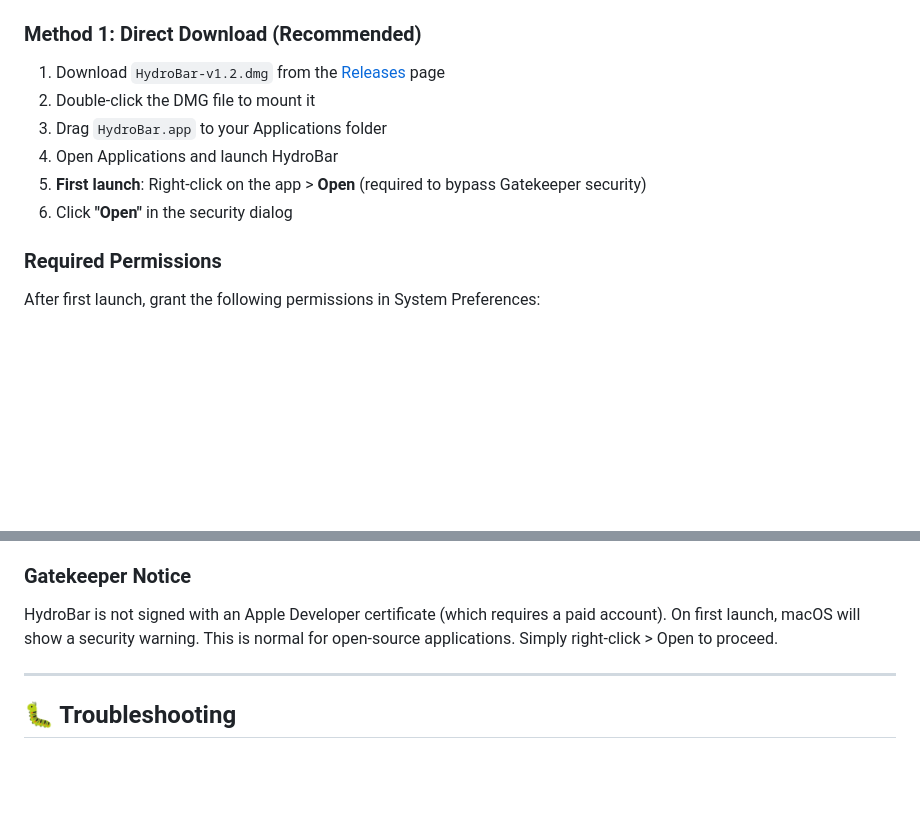
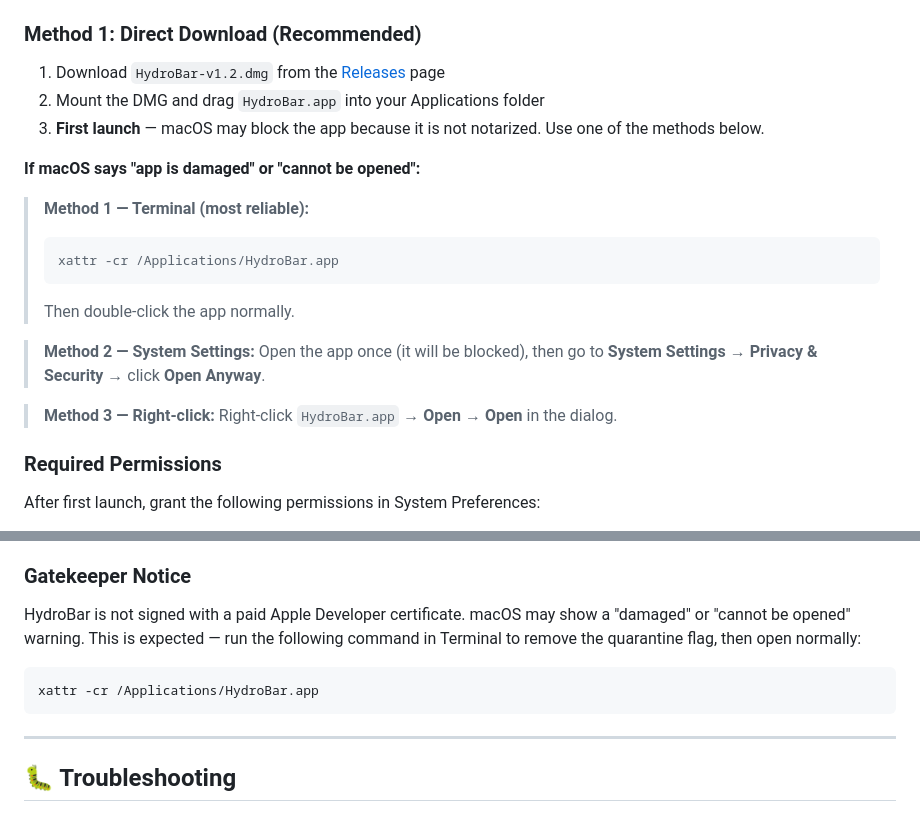
Before and after one commit to aedhx/HydroBar, a Markdown page: README.md, 2 parts joined by grey strips. GitHub-like rendering; blank space fills up the shorter version.

Commit message:
docs: improve Gatekeeper/damaged app install instructions
Add xattr fix as primary method for 'app is damaged' error on unsigned builds.

````diff
--- a/README.md
+++ b/README.md
@@ -100,11 +100,22 @@ Built with SwiftUI and following Apple's Human Interface Guidelines, HydroBar of
 ### Method 1: Direct Download (Recommended)
 
 1. Download `HydroBar-v1.2.dmg` from the [Releases](https://github.com/aedhx/HydroBar/releases) page
-2. Double-click the DMG file to mount it
-3. Drag `HydroBar.app` to your Applications folder
-4. Open Applications and launch HydroBar
-5. **First launch**: Right-click on the app > **Open** (required to bypass Gatekeeper security)
-6. Click **"Open"** in the security dialog
+2. Mount the DMG and drag `HydroBar.app` into your Applications folder
+3. **First launch** — macOS may block the app because it is not notarized. Use one of the methods below.
+
+**If macOS says "app is damaged" or "cannot be opened":**
+
+> **Method 1 — Terminal (most reliable):**
+> ```bash
+> xattr -cr /Applications/HydroBar.app
+> ```
+> Then double-click the app normally.
+
+> **Method 2 — System Settings:**
+> Open the app once (it will be blocked), then go to **System Settings → Privacy & Security** → click **Open Anyway**.
+
+> **Method 3 — Right-click:**
+> Right-click `HydroBar.app` → **Open** → **Open** in the dialog.
 
 ### Required Permissions
 
@@ -304,7 +315,11 @@ HydroBar follows the **MVVM (Model-View-ViewModel)** pattern:
 
 ### Gatekeeper Notice
 
-HydroBar is not signed with an Apple Developer certificate (which requires a paid account). On first launch, macOS will show a security warning. This is normal for open-source applications. Simply right-click > Open to proceed.
+HydroBar is not signed with a paid Apple Developer certificate. macOS may show a "damaged" or "cannot be opened" warning. This is expected — run the following command in Terminal to remove the quarantine flag, then open normally:
+
+```bash
+xattr -cr /Applications/HydroBar.app
+```
 
 ---
 
````
Also changed, not shown: RELEASE_NOTES_v1.2.md (added, +71 -0 lines).
